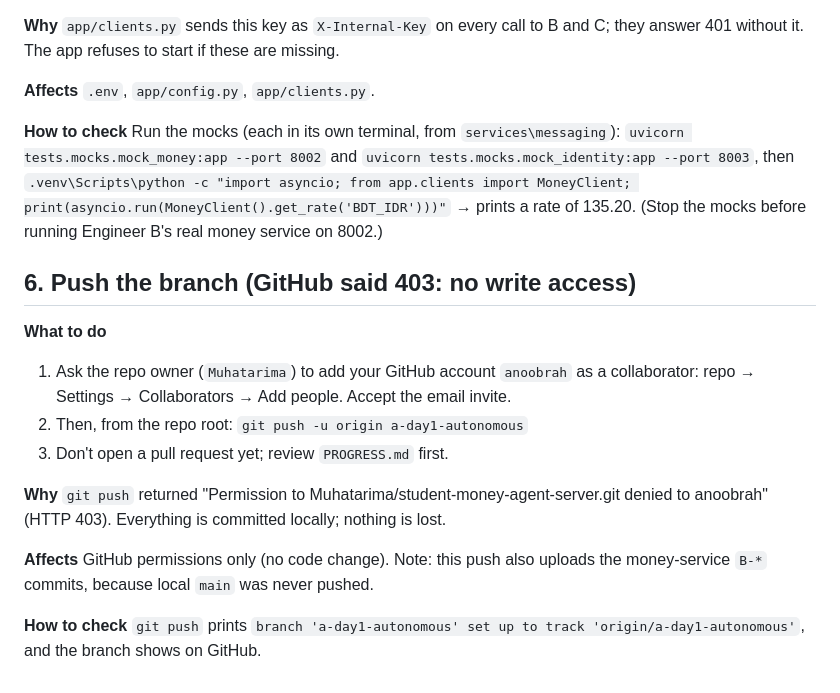
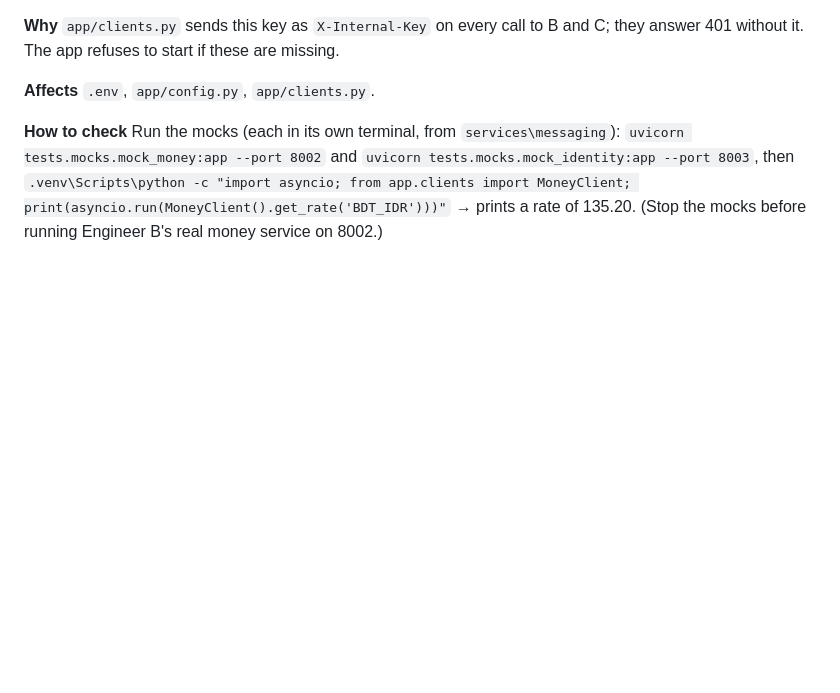
Before and after one commit to Muhatarima/student-money-agent-server, a Markdown page: services/messaging/MANUAL_TODO.md, the part around the change. Rendered like a GitHub page; blank space fills up the shorter version.

Commit message:
MANUAL_TODO: drop push item (push works now)
Co-Authored-By: Claude Opus 5.5 <noreply@anthropic.com>

```diff
--- a/services/messaging/MANUAL_TODO.md
+++ b/services/messaging/MANUAL_TODO.md
@@ -94,20 +94,3 @@ they answer 401 without it. The app refuses to start if these are missing.
 `uvicorn tests.mocks.mock_identity:app --port 8003`, then
 `.venv\Scripts\python -c "import asyncio; from app.clients import MoneyClient; print(asyncio.run(MoneyClient().get_rate('BDT_IDR')))"`
 → prints a rate of 135.20. (Stop the mocks before running Engineer B's real money service on 8002.)
-
-## 6. Push the branch (GitHub said 403: no write access)
-
-**What to do**
-1. Ask the repo owner (`Muhatarima`) to add your GitHub account `anoobrah` as a
-   collaborator: repo → Settings → Collaborators → Add people. Accept the email invite.
-2. Then, from the repo root: `git push -u origin a-day1-autonomous`
-3. Don't open a pull request yet; review `PROGRESS.md` first.
-
-**Why** `git push` returned "Permission to Muhatarima/student-money-agent-server.git
-denied to anoobrah" (HTTP 403). Everything is committed locally; nothing is lost.
-
-**Affects** GitHub permissions only (no code change). Note: this push also uploads the
-money-service `B-*` commits, because local `main` was never pushed.
-
-**How to check** `git push` prints `branch 'a-day1-autonomous' set up to track 'origin/a-day1-autonomous'`,
-and the branch shows on GitHub.
```
